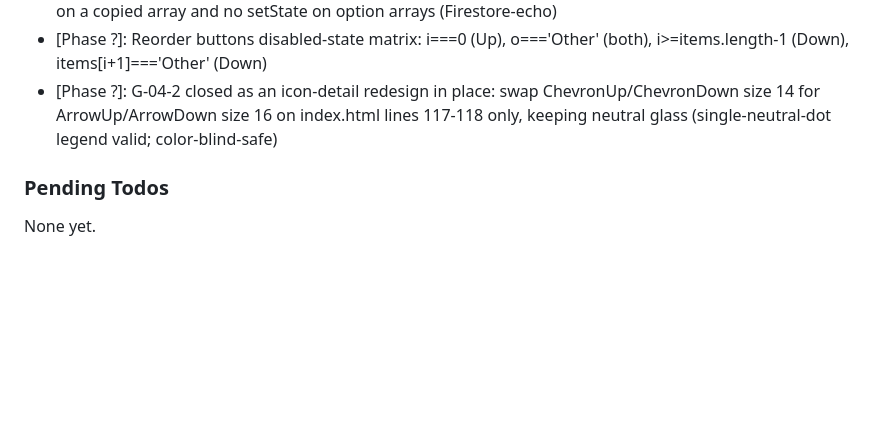
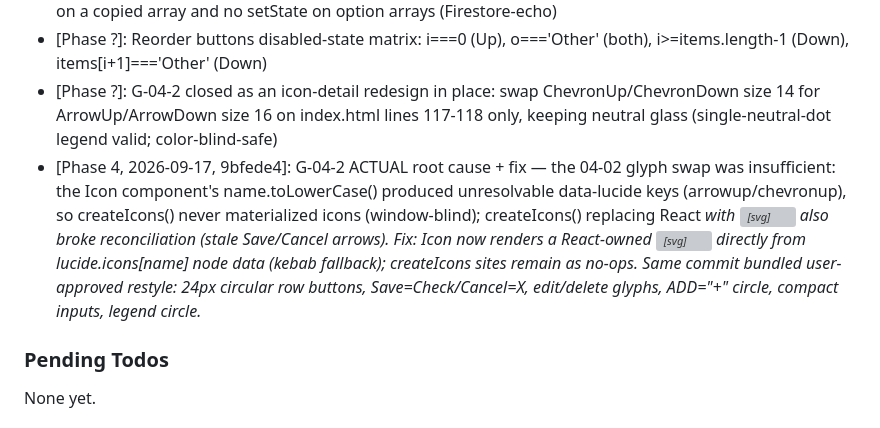
Before and after one commit to abdilhaiyan/kwm-log, a Markdown page: .planning/STATE.md, the part around the change. Drawn GitHub-style; blank space fills up the shorter version; grey boxes are pictures that could not be loaded.

Commit message:
docs(04-02): record true icon root cause and 9bfede4 fix

```diff
--- a/.planning/STATE.md
+++ b/.planning/STATE.md
@@ -75,6 +75,7 @@ Full log in PROJECT.md Key Decisions. Recent decisions affecting current work:
 - [Phase ?]: moveOption follows the plan/research (list, fromIdx, toIdx) signature with a destructuring swap on a copied array and no setState on option arrays (Firestore-echo)
 - [Phase ?]: Reorder buttons disabled-state matrix: i===0 (Up), o==='Other' (both), i>=items.length-1 (Down), items[i+1]==='Other' (Down)
 - [Phase ?]: G-04-2 closed as an icon-detail redesign in place: swap ChevronUp/ChevronDown size 14 for ArrowUp/ArrowDown size 16 on index.html lines 117-118 only, keeping neutral glass (single-neutral-dot legend valid; color-blind-safe)
+- [Phase 4, 2026-09-17, 9bfede4]: G-04-2 ACTUAL root cause + fix — the 04-02 glyph swap was insufficient: the Icon component's name.toLowerCase() produced unresolvable data-lucide keys (arrowup/chevronup), so createIcons() never materialized icons (window-blind); createIcons() replacing React <i> with <svg> also broke reconciliation (stale Save/Cancel arrows). Fix: Icon now renders a React-owned <svg> directly from lucide.icons[name] node data (kebab fallback); createIcons sites remain as no-ops. Same commit bundled user-approved restyle: 24px circular row buttons, Save=Check/Cancel=X, edit/delete glyphs, ADD="+" circle, compact inputs, legend circle.
 
 ### Pending Todos
 
```
Also changed, not shown: 2 other files.
